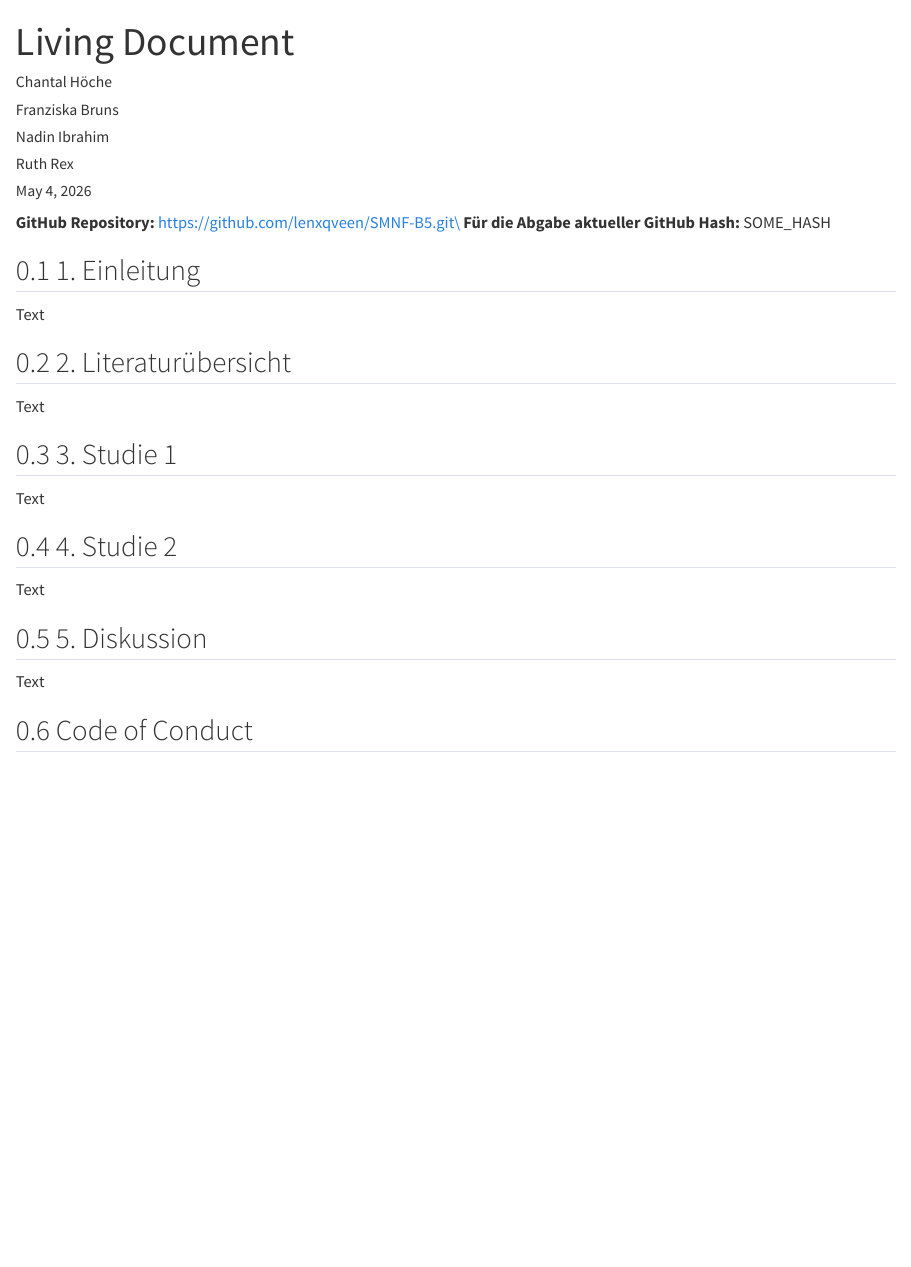
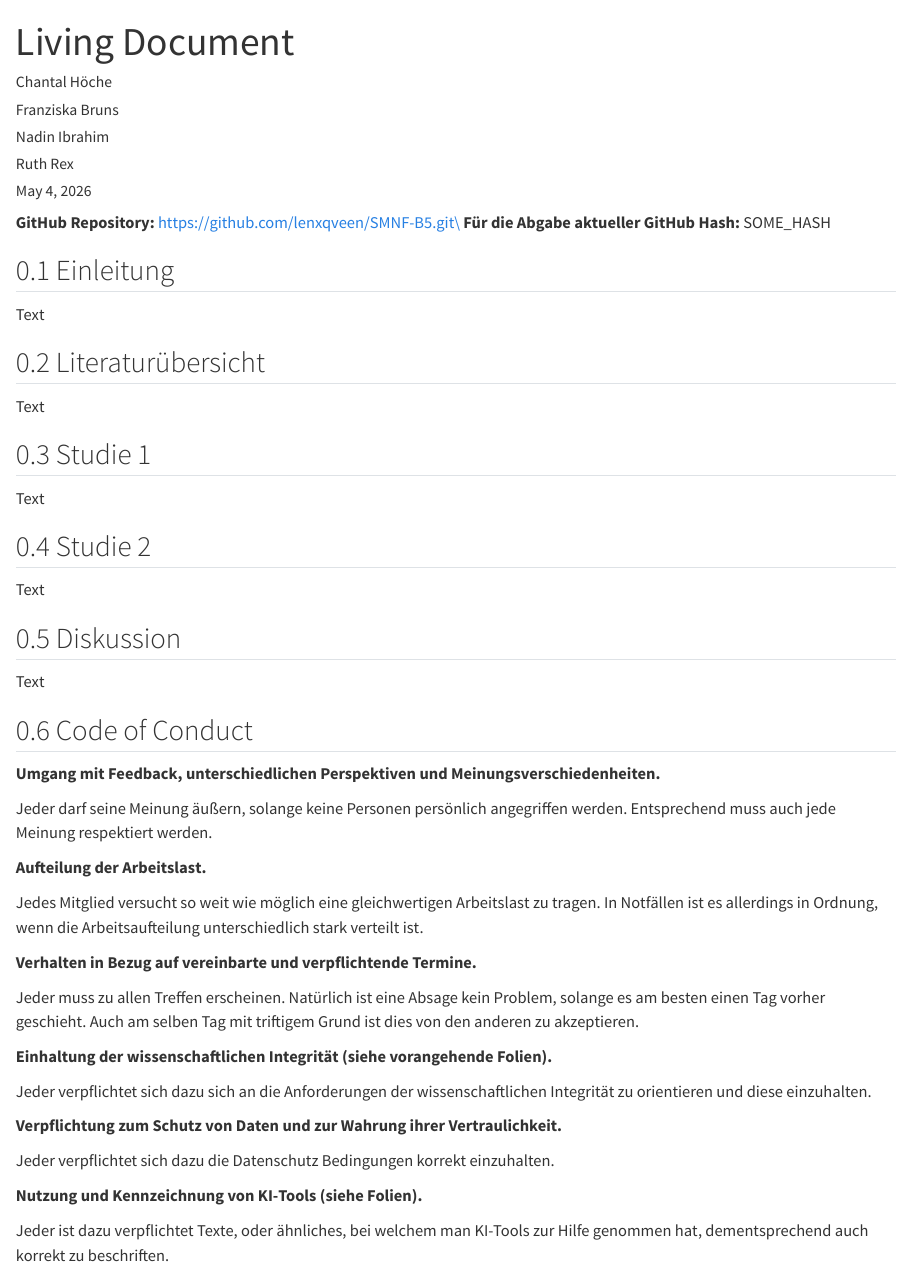
Before and after one commit to lenxqveen/SMNF-B5, a Quarto document (Living Document.qmd): the page in a window 1100 px wide, from its top. Rendered offline with R 4.5, knitr and Pandoc in place of Quarto, with nearby package versions.

Commit message:
CoC und Nummerierung korrektiert

```diff
--- a/Living Document.qmd
+++ b/Living Document.qmd
@@ -19,24 +19,48 @@ editor: visual
 **GitHub Repository:** https://github.com/lenxqveen/SMNF-B5.git\
 **Für die Abgabe aktueller GitHub Hash:** SOME_HASH
 
-## 1. Einleitung
+## Einleitung
 
 Text
 
-## 2. Literaturübersicht
+## Literaturübersicht
 
 Text
 
-## 3. Studie 1
+## Studie 1
 
 Text
 
-## 4. Studie 2
+## Studie 2
 
 Text
 
-## 5. Diskussion
+## Diskussion
 
 Text
 
 ## Code of Conduct
+
+**Umgang mit Feedback, unterschiedlichen Perspektiven und Meinungsverschiedenheiten.**
+
+Jeder darf seine Meinung äußern, solange keine Personen persönlich angegriffen werden. Entsprechend muss auch jede Meinung respektiert werden.
+
+**Aufteilung der Arbeitslast.**
+
+Jedes Mitglied versucht so weit wie möglich eine gleichwertigen Arbeitslast zu tragen. In Notfällen ist es allerdings in Ordnung, wenn die Arbeitsaufteilung unterschiedlich stark verteilt ist.
+
+**Verhalten in Bezug auf vereinbarte und verpflichtende Termine.**
+
+Jeder muss zu allen Treffen erscheinen. Natürlich ist eine Absage kein Problem, solange es am besten einen Tag vorher geschieht. Auch am selben Tag mit triftigem Grund ist dies von den anderen zu akzeptieren.
+
+**Einhaltung der wissenschaftlichen Integrität (siehe vorangehende Folien).**
+
+Jeder verpflichtet sich dazu sich an die Anforderungen der wissenschaftlichen Integrität zu orientieren und diese einzuhalten.
+
+**Verpflichtung zum Schutz von Daten und zur Wahrung ihrer Vertraulichkeit.**
+
+Jeder verpflichtet sich dazu die Datenschutz Bedingungen korrekt einzuhalten.
+
+**Nutzung und Kennzeichnung von KI-Tools (siehe Folien).**
+
+Jeder ist dazu verpflichtet Texte, oder ähnliches, bei welchem man KI-Tools zur Hilfe genommen hat, dementsprechend auch korrekt zu beschriften.
```
